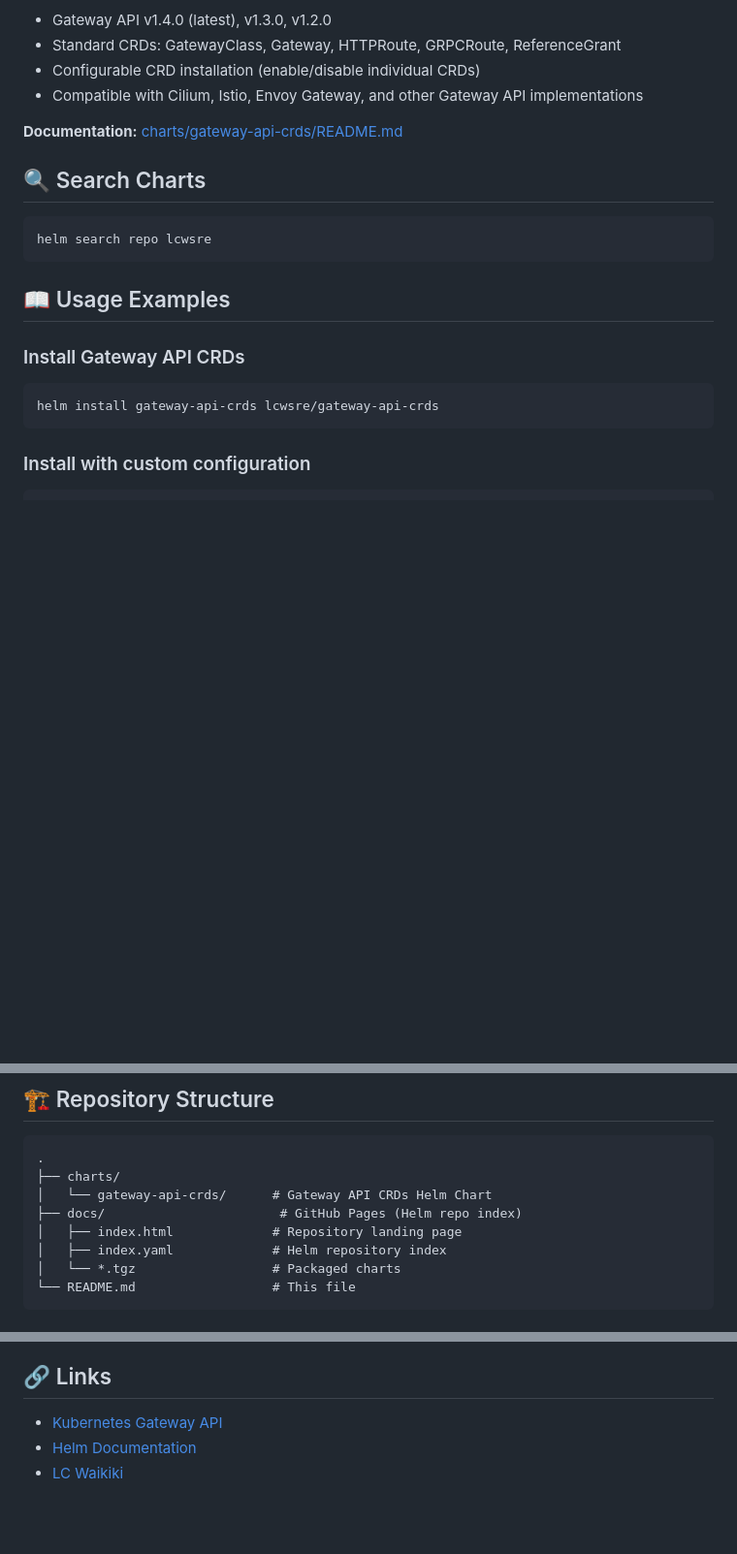
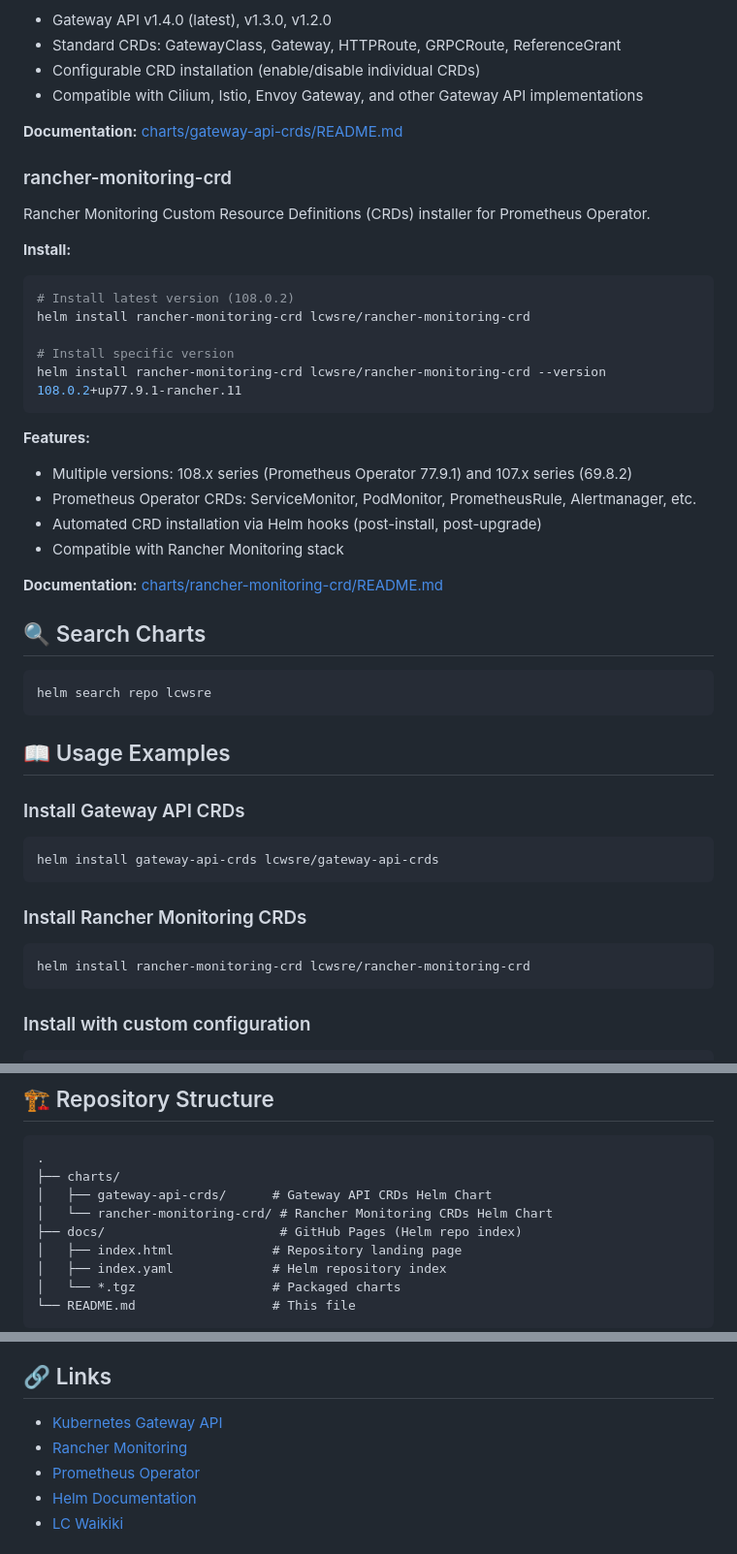
Before and after one commit to lcwsre/charts, a Markdown page: README.md, 3 parts joined by grey strips. Shown at 97% size. Drawn GitHub-style; blank space fills up the shorter version.

Commit message:
docs: Update README with Rancher Monitoring CRD documentation

````diff
--- a/README.md
+++ b/README.md
@@ -36,6 +36,27 @@ helm install gateway-api-crds lcwsre/gateway-api-crds --version 1.4.0
 
 **Documentation:** [charts/gateway-api-crds/README.md](charts/gateway-api-crds/README.md)
 
+### rancher-monitoring-crd
+
+Rancher Monitoring Custom Resource Definitions (CRDs) installer for Prometheus Operator.
+
+**Install:**
+```bash
+# Install latest version (108.0.2)
+helm install rancher-monitoring-crd lcwsre/rancher-monitoring-crd
+
+# Install specific version
+helm install rancher-monitoring-crd lcwsre/rancher-monitoring-crd --version 108.0.2+up77.9.1-rancher.11
+```
+
+**Features:**
+- Multiple versions: 108.x series (Prometheus Operator 77.9.1) and 107.x series (69.8.2)
+- Prometheus Operator CRDs: ServiceMonitor, PodMonitor, PrometheusRule, Alertmanager, etc.
+- Automated CRD installation via Helm hooks (post-install, post-upgrade)
+- Compatible with Rancher Monitoring stack
+
+**Documentation:** [charts/rancher-monitoring-crd/README.md](charts/rancher-monitoring-crd/README.md)
+
 ## 🔍 Search Charts
 
 ```bash
@@ -47,6 +68,11 @@ helm search repo lcwsre
 ### Install Gateway API CRDs
 ```bash
 helm install gateway-api-crds lcwsre/gateway-api-crds
+```
+
+### Install Rancher Monitoring CRDs
+```bash
+helm install rancher-monitoring-crd lcwsre/rancher-monitoring-crd
 ```
 
 ### Install with custom configuration
@@ -66,7 +92,8 @@ helm upgrade gateway-api-crds lcwsre/gateway-api-crds
 ```
 .
 ├── charts/
-│   └── gateway-api-crds/      # Gateway API CRDs Helm Chart
+│   ├── gateway-api-crds/      # Gateway API CRDs Helm Chart
+│   └── rancher-monitoring-crd/ # Rancher Monitoring CRDs Helm Chart
 ├── docs/                       # GitHub Pages (Helm repo index)
 │   ├── index.html             # Repository landing page
 │   ├── index.yaml             # Helm repository index
@@ -115,6 +142,8 @@ helm template test-release charts/gateway-api-crds
 ## 🔗 Links
 
 - [Kubernetes Gateway API](https://gateway-api.sigs.k8s.io/)
+- [Rancher Monitoring](https://ranchermanager.docs.rancher.com/integrations-in-rancher/monitoring-and-alerting)
+- [Prometheus Operator](https://prometheus-operator.dev/)
 - [Helm Documentation](https://helm.sh/docs/)
 - [LC Waikiki](https://www.lcwaikiki.com/)
 
````
